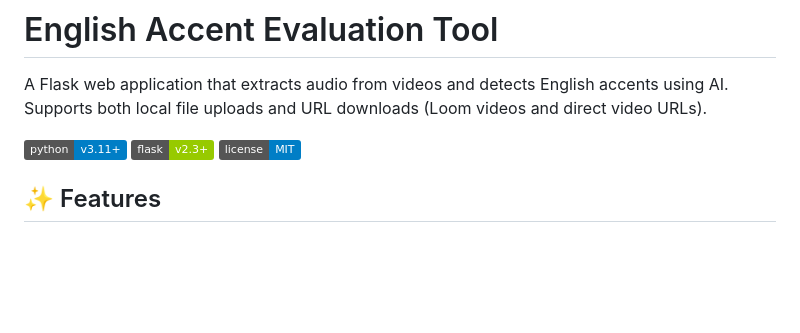
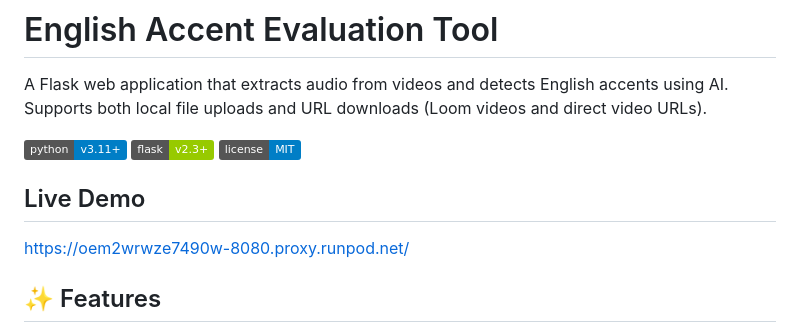
Before and after one commit to BAIOGIT/en-accent-detector, a Markdown page: README.md, the part around the change. Rendered like a GitHub page; badges without logos; blank space fills up the shorter version.

Commit message:
Added live demo URL to README.md

```diff
--- a/README.md
+++ b/README.md
@@ -5,6 +5,9 @@ A Flask web application that extracts audio from videos and detects English acce
 ![Python](https://img.shields.io/badge/python-v3.11+-blue.svg)
 ![Flask](https://img.shields.io/badge/flask-v2.3+-green.svg)
 ![License](https://img.shields.io/badge/license-MIT-blue.svg)
+
+## Live Demo
+https://oem2wrwze7490w-8080.proxy.runpod.net/
 
 ## ✨ Features
 
```
